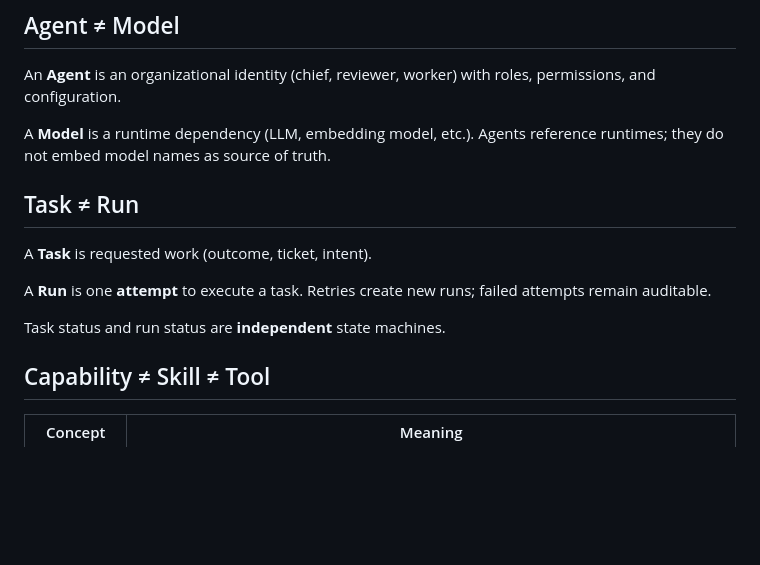
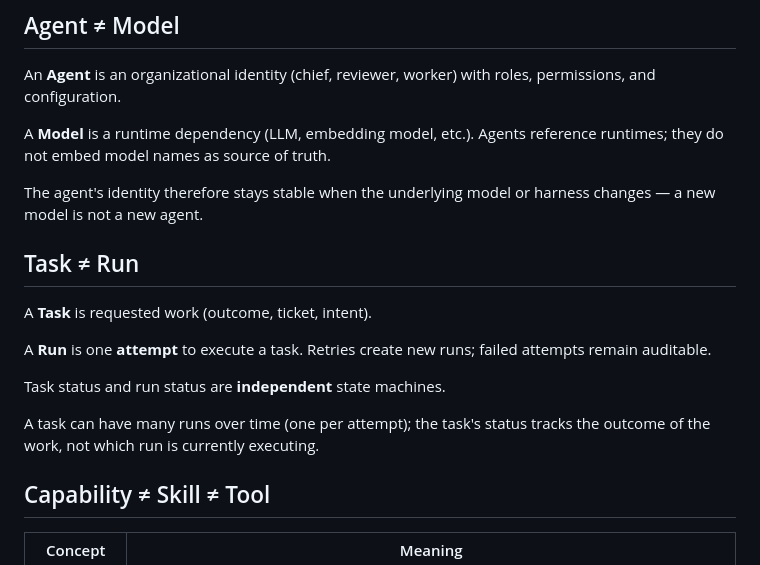
Before and after one commit to Fizioh/khamseen-os, a Markdown page: docs/concepts.md, the part around the change. Drawn GitHub-style; blank space fills up the shorter version.

Commit message:
docs(concepts): clarify Agent vs Model and Task vs Run sections (#12)
Add one sentence to each of the two sections flagged for <5-minute readability: state that an agent's identity stays stable when the underlying model or harness changes (a new model is not a new agent), and that a task can have many runs while the task's status tracks the outcome rather than which run is executing. Documentation only; no new concepts, features, or link changes. Closes #10.

Co-authored-by: wufangyong973 <wufangyong973@users.noreply.github.com>

```diff
--- a/docs/concepts.md
+++ b/docs/concepts.md
@@ -8,6 +8,8 @@ An **Agent** is an organizational identity (chief, reviewer, worker) with roles,
 
 A **Model** is a runtime dependency (LLM, embedding model, etc.). Agents reference runtimes; they do not embed model names as source of truth.
 
+The agent's identity therefore stays stable when the underlying model or harness changes — a new model is not a new agent.
+
 ## Task ≠ Run
 
 A **Task** is requested work (outcome, ticket, intent).
@@ -15,6 +17,8 @@ A **Task** is requested work (outcome, ticket, intent).
 A **Run** is one **attempt** to execute a task. Retries create new runs; failed attempts remain auditable.
 
 Task status and run status are **independent** state machines.
+
+A task can have many runs over time (one per attempt); the task's status tracks the outcome of the work, not which run is currently executing.
 
 ## Capability ≠ Skill ≠ Tool
 
```
